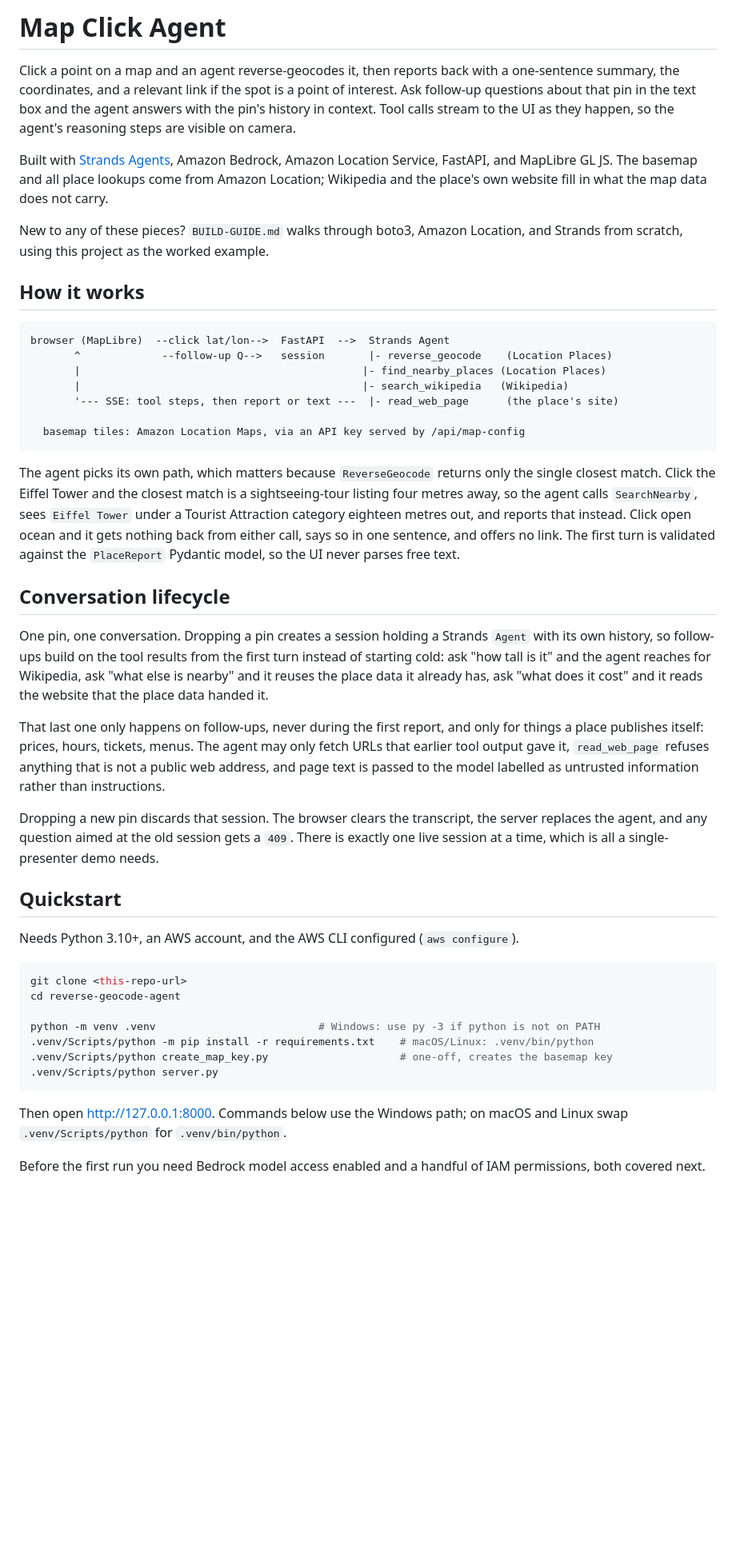
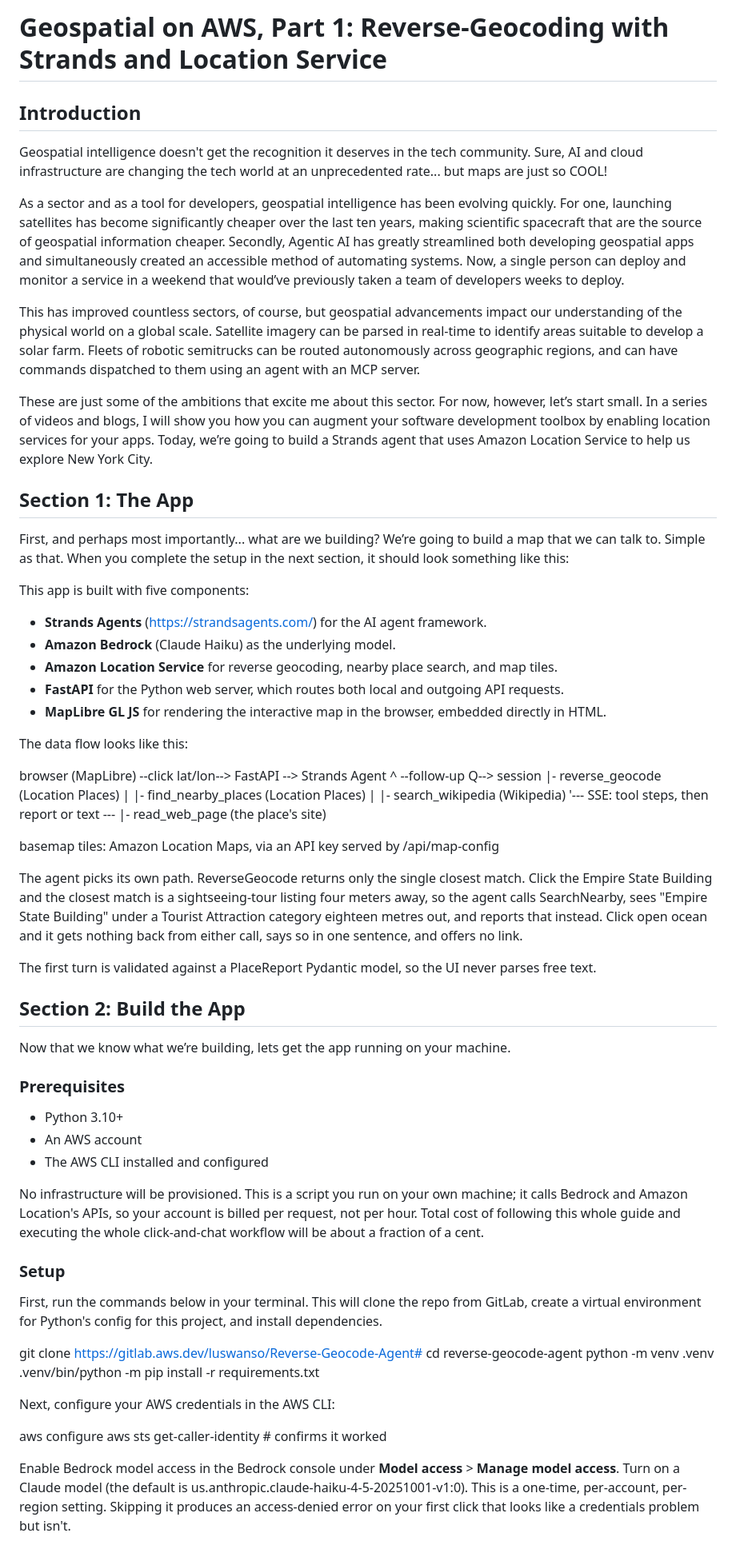
Before and after one commit to lswans/reverse-geocode-agent, a Markdown page: README.md, the part around one of its changes. Shown at 80% size. Drawn GitHub-style; blank space fills up the shorter version.

````diff
--- a/README.md
+++ b/README.md
@@ -1,21 +1,29 @@
-# Map Click Agent
+# Geospatial on AWS, Part 1: Reverse-Geocoding with Strands and Location Service
 
-Click a point on a map and an agent reverse-geocodes it, then reports back with a
-one-sentence summary, the coordinates, and a relevant link if the spot is a point of interest.
-Ask follow-up questions about that pin in the text box and the agent answers with the pin's
-history in context. Tool calls stream to the UI as they happen, so the agent's reasoning steps
-are visible on camera.
+## Introduction
 
-Built with [Strands Agents](https://strandsagents.com/), Amazon Bedrock, Amazon Location
-Service, FastAPI, and MapLibre GL JS. The basemap and all place lookups come from Amazon
-Location; Wikipedia and the place's own website fill in what the map data does not carry.
+Geospatial intelligence doesn't get the recognition it deserves in the tech community. Sure, AI and cloud infrastructure are changing the tech world at an unprecedented rate... but maps are just so COOL!
 
-New to any of these pieces? `BUILD-GUIDE.md` walks through boto3, Amazon Location, and Strands
-from scratch, using this project as the worked example.
+As a sector and as a tool for developers, geospatial intelligence has been evolving quickly. For one, launching satellites has become significantly cheaper over the last ten years, making scientific spacecraft that are the source of geospatial information cheaper. Secondly, Agentic AI has greatly streamlined both developing geospatial apps and simultaneously created an accessible method of automating systems. Now, a single person can deploy and monitor a service in a weekend that would’ve previously taken a team of developers weeks to deploy.
 
-## How it works
+This has improved countless sectors, of course, but geospatial advancements impact our understanding of the physical world on a global scale. Satellite imagery can be parsed in real-time to identify areas suitable to develop a solar farm. Fleets of robotic semitrucks can be routed autonomously across geographic regions, and can have commands dispatched to them using an agent with an MCP server.
 
-```
+These are just some of the ambitions that excite me about this sector. For now, however, let’s start small. In a series of videos and blogs, I will show you how you can augment your software development toolbox by enabling location services for your apps. Today, we’re going to build a Strands agent that uses Amazon Location Service to help us explore New York City.
+
+## Section 1: The App
+
+First, and perhaps most importantly... what are we building? We’re going to build a map that we can talk to. Simple as that. When you complete the setup in the next section, it should look something like this:
+
+This app is built with five components:
+
+- **Strands Agents** ([https://strandsagents.com/](https://strandsagents.com/)) for the AI agent framework.
+- **Amazon Bedrock** (Claude Haiku) as the underlying model.
+- **Amazon Location Service** for reverse geocoding, nearby place search, and map tiles.
+- **FastAPI** for the Python web server, which routes both local and outgoing API requests.
+- **MapLibre GL JS** for rendering the interactive map in the browser, embedded directly in HTML.
+
+The data flow looks like this:
+
 browser (MapLibre)  --click lat/lon-->  FastAPI  -->  Strands Agent
        ^             --follow-up Q-->   session       |- reverse_geocode    (Location Places)
        |                                             |- find_nearby_places (Location Places)
@@ -23,49 +31,36 @@ browser (MapLibre)  --click lat/lon-->  FastAPI  -->  Strands Agent
        '--- SSE: tool steps, then report or text ---  |- read_web_page      (the place's site)
 
   basemap tiles: Amazon Location Maps, via an API key served by /api/map-config
-```
 
-The agent picks its own path, which matters because `ReverseGeocode` returns only the single
-closest match. Click the Eiffel Tower and the closest match is a sightseeing-tour listing four
-metres away, so the agent calls `SearchNearby`, sees `Eiffel Tower` under a Tourist Attraction
-category eighteen metres out, and reports that instead. Click open ocean and it gets nothing
-back from either call, says so in one sentence, and offers no link. The first turn is validated
-against the `PlaceReport` Pydantic model, so the UI never parses free text.
+The agent picks its own path. ReverseGeocode returns only the single closest match. Click the Empire State Building and the closest match is a sightseeing-tour listing four meters away, so the agent calls SearchNearby, sees "Empire State Building" under a Tourist Attraction category eighteen metres out, and reports that instead. Click open ocean and it gets nothing back from either call, says so in one sentence, and offers no link.
 
-## Conversation lifecycle
+The first turn is validated against a PlaceReport Pydantic model, so the UI never parses free text.
 
-One pin, one conversation. Dropping a pin creates a session holding a Strands `Agent` with its
-own history, so follow-ups build on the tool results from the first turn instead of starting
-cold: ask "how tall is it" and the agent reaches for Wikipedia, ask "what else is nearby" and
-it reuses the place data it already has, ask "what does it cost" and it reads the website that
-the place data handed it.
+## Section 2: Build the App
 
-That last one only happens on follow-ups, never during the first report, and only for things a
-place publishes itself: prices, hours, tickets, menus. The agent may only fetch URLs that
-earlier tool output gave it, `read_web_page` refuses anything that is not a public web address,
-and page text is passed to the model labelled as untrusted information rather than instructions.
+Now that we know what we’re building, lets get the app running on your machine.
 
-Dropping a new pin discards that session. The browser clears the transcript, the server
-replaces the agent, and any question aimed at the old session gets a `409`. There is exactly
-one live session at a time, which is all a single-presenter demo needs.
+### Prerequisites
 
-## Quickstart
+- Python 3.10+
+- An AWS account
+- The AWS CLI installed and configured
 
-Needs Python 3.10+, an AWS account, and the AWS CLI configured (`aws configure`).
+No infrastructure will be provisioned. This is a script you run on your own machine; it calls Bedrock and Amazon Location's APIs, so your account is billed per request, not per hour. Total cost of following this whole guide and executing the whole click-and-chat workflow will be about a fraction of a cent.
 
-```bash
-git clone <this-repo-url>
+### Setup
+
+First, run the commands below in your terminal. This will clone the repo from GitLab, create a virtual environment for Python's config for this project, and install dependencies.
+
+git clone <https://gitlab.aws.dev/luswanso/Reverse-Geocode-Agent#>
 cd reverse-geocode-agent
+python -m venv .venv
+.venv/bin/python -m pip install -r requirements.txt
 
-python -m venv .venv                          # Windows: use py -3 if python is not on PATH
-.venv/Scripts/python -m pip install -r requirements.txt    # macOS/Linux: .venv/bin/python
-.venv/Scripts/python create_map_key.py                     # one-off, creates the basemap key
-.venv/Scripts/python server.py
-```
+Next, configure your AWS credentials in the AWS CLI:
 
-Then open http://127.0.0.1:8000. Commands below use the Windows path; on macOS and Linux swap
-`.venv/Scripts/python` for `.venv/bin/python`.
+aws configure
+aws sts get-caller-identity     # confirms it worked
 
-Before the first run you need Bedrock model access enabled and a handful of IAM permissions,
-both covered next.
+Enable Bedrock model access in the Bedrock console under **Model access** > **Manage model access**. Turn on a Claude model (the default is us.anthropic.claude-haiku-4-5-20251001-v1:0). This is a one-time, per-account, per-region setting. Skipping it produces an access-denied error on your first click that looks like a credentials problem but isn't.
 
````
Also changed, not shown: other parts of README.md (+93 -81 lines).
